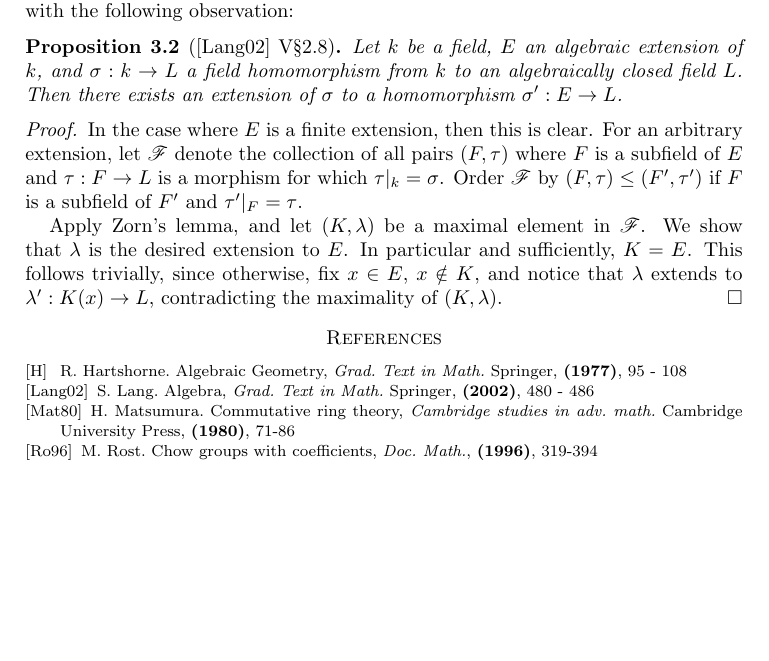
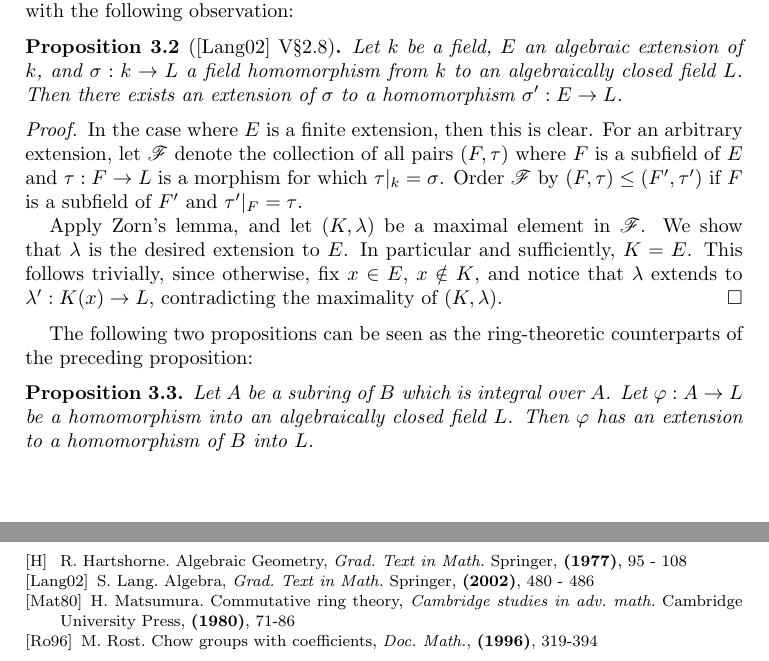
Before and after one commit to ichinco/math_notes, a LaTeX paper (valuation/valuation.tex, which reads valuation/biblio.tex, valuation/val_extension.tex): part of page 5 of 5 before the commit and two parts of pages 5 and 6 of 6 after it, the two joined at a grey line, cut so that both start at the same text, the shorter picture padded with empty space. Compiled offline with pdfLaTeX; a LaTeX package or settings file that is missing is left out.

Commit message:
added prop 3.1

```diff
--- a/valuation/biblio.tex
+++ b/valuation/biblio.tex
@@ -1,3 +1,4 @@
+\newpage
 \bibliographystyle{plain}
 \begin{thebibliography}{10}
 
--- a/valuation/val_extension.tex
+++ b/valuation/val_extension.tex
@@ -34,3 +34,13 @@ trivially, since otherwise, fix $x \in E$, $x \notin K$, and
 notice that $\lambda$ extends to $\lambda': K(x) \to L$,
 contradicting the maximality of $(K, \lambda)$.
 \end{proof}
+
+The following two propositions can be seen as the ring-theoretic
+counterparts of the preceding proposition:
+
+\begin{prop}\label{prop_lang_3_1}
+Let $A$ be a subring of $B$ which is integral over $A$. Let
+$\phi: A \to L$ be a homomorphism into an algebraically closed
+field $L$. Then $\phi$ has an extension to a homomorphism of $B$
+into $L$.
+\end{prop}
```
